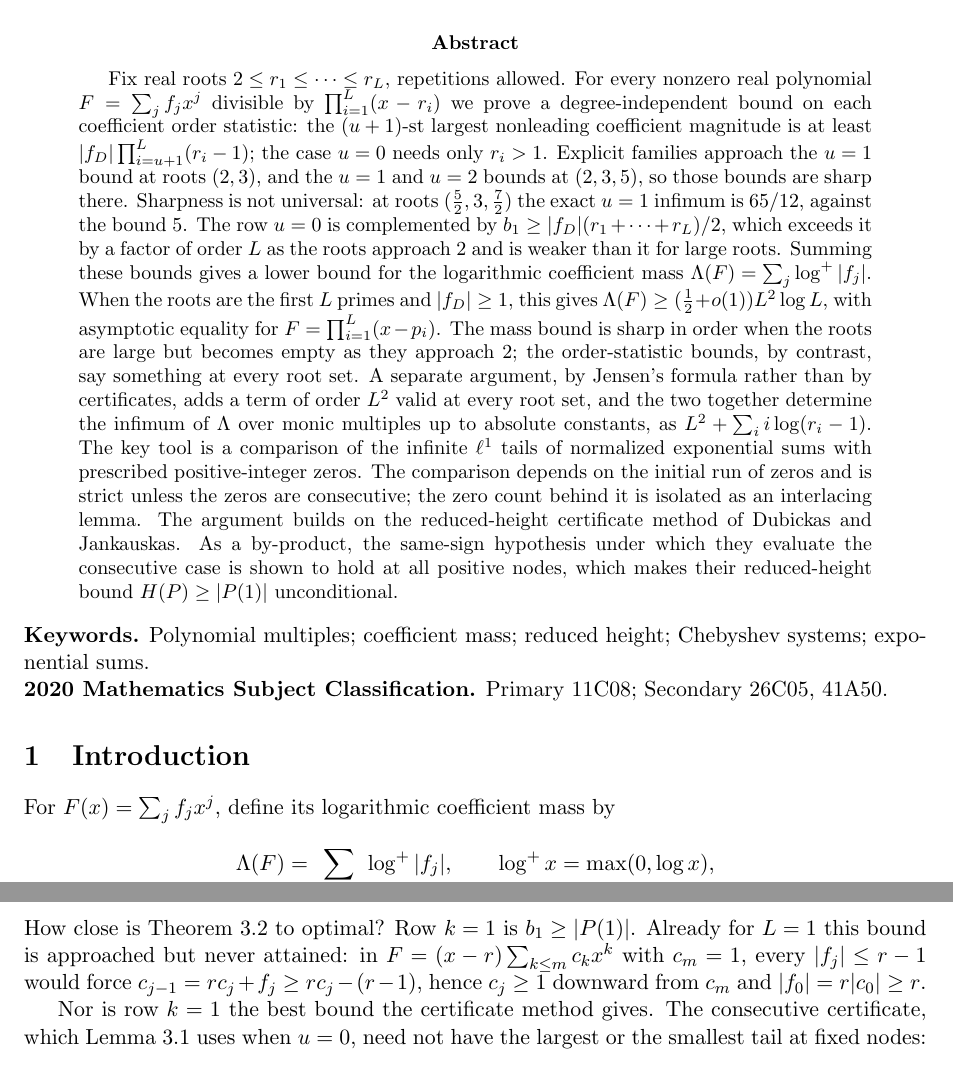
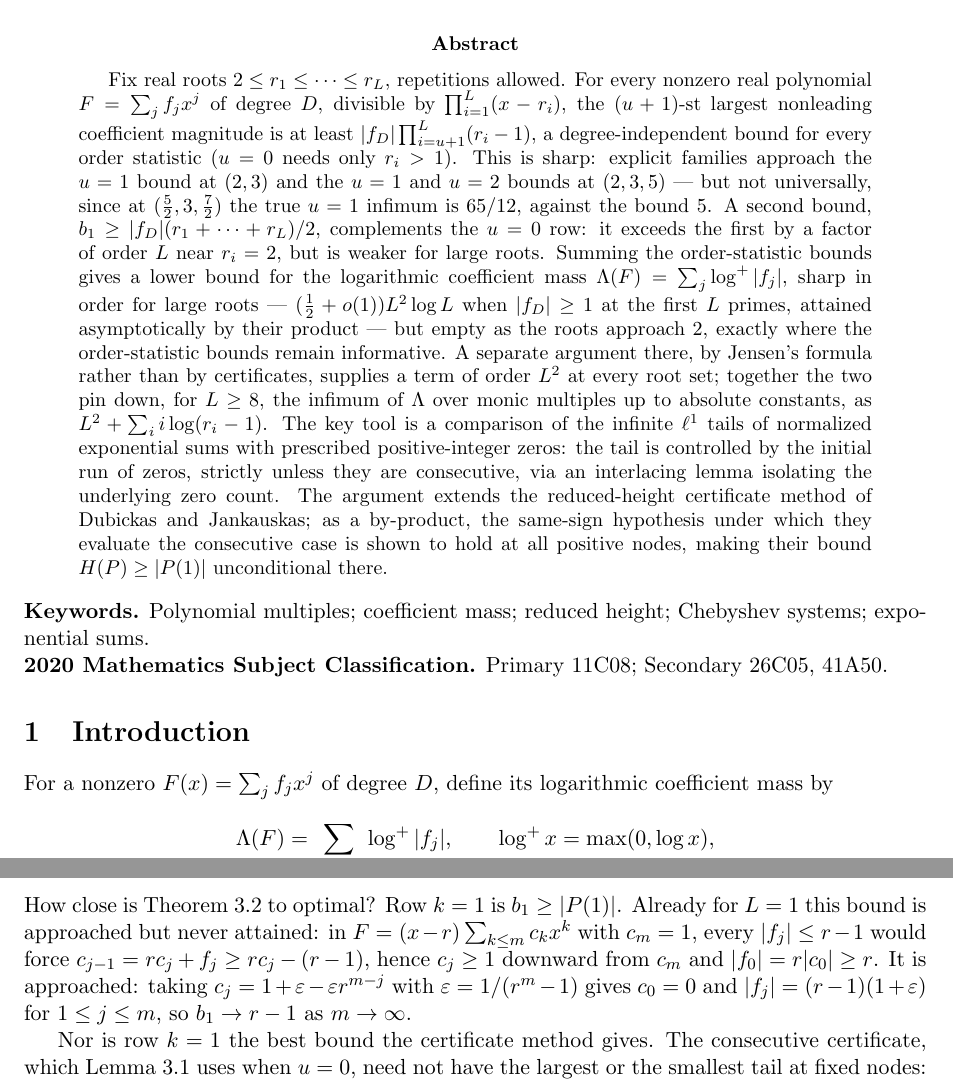
Before and after one commit to bangyen/coefficient-mass, a LaTeX paper (coefficient-mass.tex): two parts of pages 1 and 11 of 18, joined at a grey line, cut so that both start at the same text. Compiled offline with pdfLaTeX.

Commit message:
coefficient-mass: fix rigor gaps found by 4-round multi-agent review, tighten prose
Correctness fixes: define D at first use (abstract was using f_D before D
was ever introduced), add the missing L>=8 hypothesis on the Jensen bound
in the intro roadmap, fix an "unconditional"/"weaker than" overstatement in
two places, correct a formula misattributed to Proposition neartwo that
actually belongs to eq:jensen, and complete the L=1 sharpness argument
(only "never attained" was proved; added the extremal family showing the
bound is "approached").

Prose: split run-on sentences in the intro, add signposting to the roadmap
paragraph, and rewrite the abstract into a single paragraph with an actual
narrative throughline instead of a flat list of results (every number and
hypothesis preserved).

```diff
--- a/coefficient-mass.tex
+++ b/coefficient-mass.tex
@@ -32,34 +32,32 @@
 
 \begin{abstract}
 Fix real roots $2\le r_1\le\cdots\le r_L$, repetitions allowed.  For every
-nonzero real polynomial $F=\sum_jf_jx^j$ divisible by $\prod_{i=1}^L(x-r_i)$
-we prove a degree-independent bound on each coefficient order statistic: the
-$(u+1)$-st largest nonleading coefficient magnitude is at least
-$|f_D|\prod_{i=u+1}^L(r_i-1)$; the case $u=0$ needs only $r_i>1$.  Explicit
-families approach the $u=1$ bound at roots $(2,3)$, and the $u=1$ and $u=2$
-bounds at $(2,3,5)$, so those bounds are sharp there.  Sharpness is not
-universal: at roots $(\tfrac52,3,\tfrac72)$ the exact $u=1$ infimum is
-$65/12$, against the bound $5$.  The row $u=0$ is complemented by
-$b_1\ge|f_D|(r_1+\cdots+r_L)/2$, which exceeds it by a factor of order $L$ as
-the roots approach $2$ and is weaker than it for large roots.
-Summing these bounds gives a lower bound for the logarithmic coefficient mass
-$\Lambda(F)=\sum_j\log^+|f_j|$.  When the roots are the first $L$ primes and
-$|f_D|\ge1$, this gives $\Lambda(F)\ge(\tfrac12+o(1))L^2\log L$, with
-asymptotic equality for $F=\prod_{i=1}^L(x-p_i)$.  The mass bound is sharp in
-order when the roots are large but becomes empty as they approach $2$; the
-order-statistic bounds, by contrast, say something at every root set.  A
-separate argument, by Jensen's formula rather than by certificates, adds a
-term of order $L^2$ valid at every root set, and the two together determine
-the infimum of $\Lambda$ over monic multiples up to absolute constants, as
-$L^2+\sum_ii\log(r_i-1)$.  The
-key tool is a comparison of the infinite $\ell^1$ tails of normalized
-exponential sums with prescribed positive-integer zeros.  The comparison
-depends on the initial run of zeros and is strict unless the zeros are
-consecutive; the zero count behind it is isolated as an interlacing lemma.
-The argument builds on the reduced-height certificate method of Dubickas and
-Jankauskas.  As a by-product, the same-sign hypothesis under which they
-evaluate the consecutive case is shown to hold at all positive nodes, which
-makes their reduced-height bound $H(P)\ge|P(1)|$ unconditional.
+nonzero real polynomial $F=\sum_jf_jx^j$ of degree $D$, divisible by
+$\prod_{i=1}^L(x-r_i)$, the $(u+1)$-st largest nonleading coefficient
+magnitude is at least $|f_D|\prod_{i=u+1}^L(r_i-1)$, a degree-independent
+bound for every order statistic ($u=0$ needs only $r_i>1$).  This is sharp:
+explicit families approach the $u=1$ bound at $(2,3)$ and the $u=1$ and $u=2$
+bounds at $(2,3,5)$ --- but not universally, since at $(\tfrac52,3,\tfrac72)$
+the true $u=1$ infimum is $65/12$, against the bound $5$.  A second bound,
+$b_1\ge|f_D|(r_1+\cdots+r_L)/2$, complements the $u=0$ row: it exceeds the
+first by a factor of order $L$ near $r_i=2$, but is weaker for large roots.
+Summing the order-statistic bounds gives a lower bound for the logarithmic
+coefficient mass $\Lambda(F)=\sum_j\log^+|f_j|$, sharp in order for large
+roots --- $(\tfrac12+o(1))L^2\log L$ when $|f_D|\ge1$ at the first $L$
+primes, attained asymptotically by their product --- but empty as the roots
+approach $2$, exactly where the order-statistic bounds remain informative.  A
+separate argument there, by Jensen's formula rather than by certificates,
+supplies a term of order $L^2$ at every root set; together the two pin down,
+for $L\ge8$, the infimum of $\Lambda$ over monic multiples up to absolute
+constants, as $L^2+\sum_ii\log(r_i-1)$.
+The key tool is a comparison of the infinite $\ell^1$ tails of normalized
+exponential sums with prescribed positive-integer zeros: the tail is
+controlled by the initial run of zeros, strictly unless they are consecutive,
+via an interlacing lemma isolating the underlying zero count.  The argument
+extends the reduced-height certificate method of Dubickas and Jankauskas; as
+a by-product, the same-sign hypothesis under which they evaluate the
+consecutive case is shown to hold at all positive nodes, making their bound
+$H(P)\ge|P(1)|$ unconditional there.
 \end{abstract}
 
 \noindent\textbf{Keywords.} Polynomial multiples; coefficient mass; reduced
@@ -69,7 +67,7 @@ height; Chebyshev systems; exponential sums.
 
 \section{Introduction}
 
-For $F(x)=\sum_j f_jx^j$, define its logarithmic coefficient mass by
+For a nonzero $F(x)=\sum_jf_jx^j$ of degree $D$, define its logarithmic coefficient mass by
 \[
   \Lambda(F)=\sum_{j:f_j\ne0}\log^+|f_j|,
   \qquad \log^+x=\max(0,\log x),
@@ -820,7 +822,10 @@ gives the sharp form of this statement.
 How close is Theorem~\ref{thm:order} to optimal?  Row $k=1$ is $b_1\ge|P(1)|$.  Already for $L=1$ this bound is approached but
 never attained: in $F=(x-r)\sum_{k\le m}c_kx^k$ with $c_m=1$, every $|f_j|\le r-1$
 would force $c_{j-1}=rc_j+f_j\ge rc_j-(r-1)$, hence $c_j\ge1$ downward from
-$c_m$ and $|f_0|=r|c_0|\ge r$.
+$c_m$ and $|f_0|=r|c_0|\ge r$.  It is approached: taking
+$c_j=1+\varepsilon-\varepsilon r^{m-j}$ with $\varepsilon=1/(r^m-1)$ gives
+$c_0=0$ and $|f_j|=(r-1)(1+\varepsilon)$ for $1\le j\le m$, so $b_1\to r-1$
+as $m\to\infty$.
 
 Nor is row $k=1$ the best bound the certificate method gives.  The consecutive certificate, which Lemma~\ref{lem:slack} uses
 when $u=0$, need not have the largest or the smallest tail at fixed nodes:
```
Also changed, not shown: coefficient-mass.tex (37 more changed lines).
